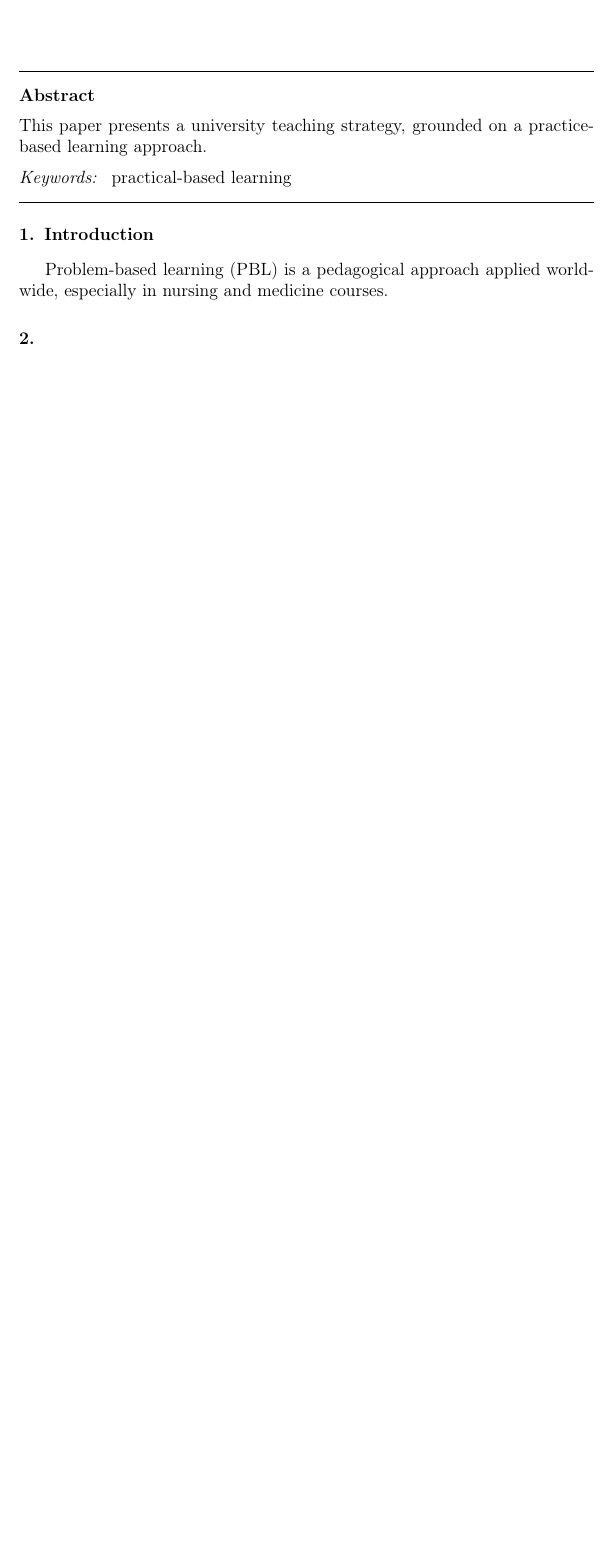
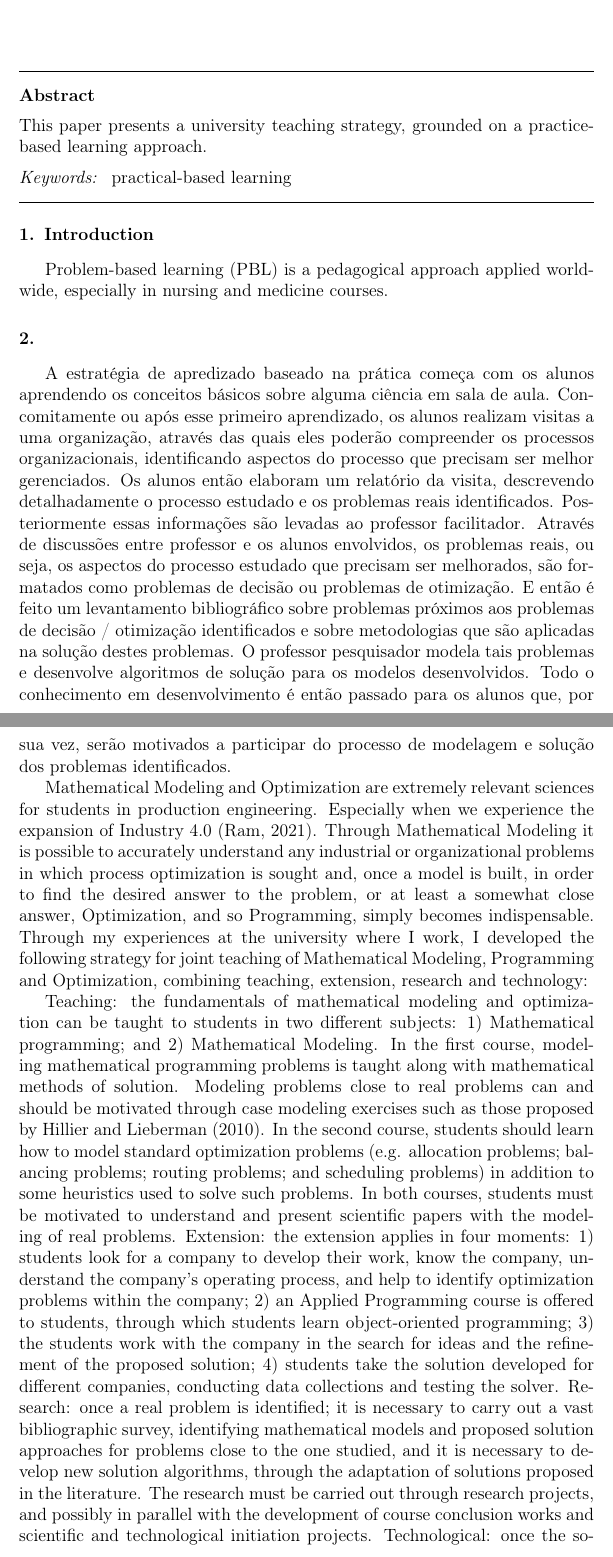
Before and after one commit to tbfraga/paper-practice-shows-the-way, a LaTeX paper (paper/(2022)Fraga.tex): part of page 3 of 3 before the commit and two parts of pages 3 and 4 of 5 after it, the two joined at a grey line, cut so that both start at the same text, the shorter picture padded with empty space. Compiled offline with pdfLaTeX.

Commit message:
updating files

```diff
--- a/paper/(2022)Fraga.tex
+++ b/paper/(2022)Fraga.tex
@@ -146,3 +146,32 @@ Problem-based learning (PBL) is a pedagogical approach applied worldwide, especi
 \section{}
 \label{}
 
+A estratégia de apredizado baseado na prática começa com os alunos aprendendo os conceitos básicos sobre alguma ciência em sala de aula. Concomitamente ou após esse primeiro aprendizado, os alunos realizam visitas a uma organização, através das quais eles poderão compreender os processos organizacionais, identificando aspectos do processo que precisam ser melhor gerenciados. Os alunos então elaboram um relatório da visita, descrevendo detalhadamente o processo estudado e os problemas reais identificados. Posteriormente essas informações são levadas ao professor facilitador. Através de discussões entre professor e os alunos envolvidos, os problemas reais, ou seja, os aspectos do processo estudado que precisam ser melhorados, são formatados como problemas de decisão ou problemas de otimização. E então é feito um levantamento bibliográfico sobre problemas próximos aos problemas de decisão / otimização identificados e sobre metodologias que são aplicadas na solução destes problemas. O professor pesquisador modela tais problemas e desenvolve algoritmos de solução para os modelos desenvolvidos. Todo o conhecimento em desenvolvimento é então passado para os alunos que, por sua vez, serão motivados a participar do processo de modelagem e solução dos problemas identificados.
+
+Mathematical Modeling and Optimization are extremely relevant sciences for students in production engineering. Especially when we experience the expansion of Industry 4.0 (Ram, 2021). Through Mathematical Modeling it is possible to accurately understand any industrial or organizational problems in which process optimization is sought and, once a model is built, in order to find the desired answer to the problem, or at least a somewhat close answer, Optimization, and so Programming, simply becomes indispensable. Through my experiences at the university where I work, I developed the following strategy for joint teaching of
+Mathematical Modeling, Programming and Optimization, combining teaching, extension, research and technology:
+
+Teaching: the fundamentals of mathematical modeling and optimization can be taught to
+students in two different subjects: 1) Mathematical programming; and 2) Mathematical
+Modeling. In the first course, modeling mathematical programming problems is taught along
+with mathematical methods of solution. Modeling problems close to real problems can and
+should be motivated through case modeling exercises such as those proposed by Hillier and
+Lieberman (2010). In the second course, students should learn how to model standard
+optimization problems (e.g. allocation problems; balancing problems; routing problems; and
+scheduling problems) in addition to some heuristics used to solve such problems. In both
+courses, students must be motivated to understand and present scientific papers with the
+modeling of real problems.
+Extension: the extension applies in four moments: 1) students look for a company to develop
+their work, know the company, understand the company's operating process, and help to
+identify optimization problems within the company; 2) an Applied Programming course is
+offered to students, through which students learn object-oriented programming; 3) the
+students work with the company in the search for ideas and the refinement of the proposed
+solution; 4) students take the solution developed for different companies, conducting data
+collections and testing the solver.
+Research: once a real problem is identified; it is necessary to carry out a vast bibliographic
+survey, identifying mathematical models and proposed solution approaches for problems close
+to the one studied, and it is necessary to develop new solution algorithms, through the
+adaptation of solutions proposed in the literature. The research must be carried out through
+research projects, and possibly in parallel with the development of course conclusion works
+and scientific and technological initiation projects.
+Technological: once the solution is developed and tested, it is recommended to develop a
```
Also changed, not shown: IOSTE paper/certificate.pdf (added), IOSTE paper/paperCertificate.pdf (added), IOSTE paper/registration.pdf (added), paper/(2022)Fraga.pdf, paper/(2022)Fraga.tex (18 more changed lines), 1 other file.
